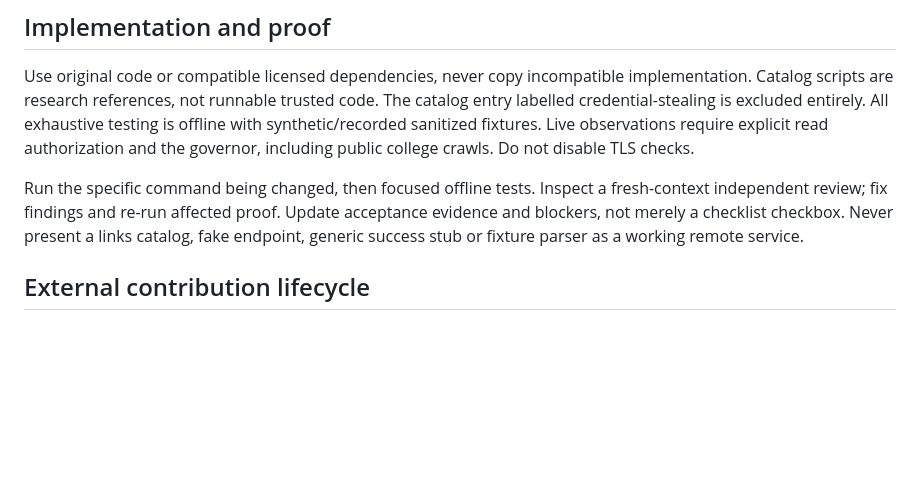
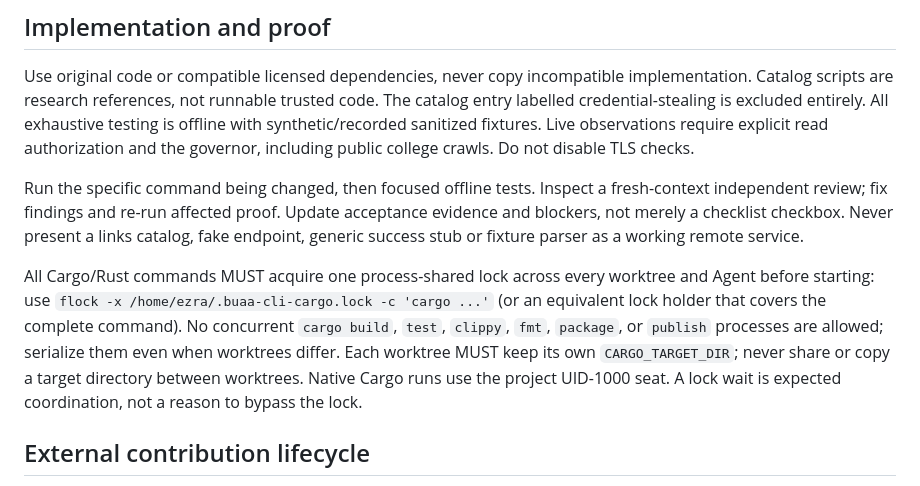
Before and after one commit to cyjin-yl/buaa-cli, a Markdown page: AGENTS.md, the part around the change. Rendered like a GitHub page; blank space fills up the shorter version.

Commit message:
docs: serialize Cargo commands across worktrees

```diff
--- a/AGENTS.md
+++ b/AGENTS.md
@@ -20,6 +20,8 @@ Before claiming an external issue, check live repository permission, readiness,
 Use original code or compatible licensed dependencies, never copy incompatible implementation. Catalog scripts are research references, not runnable trusted code. The catalog entry labelled credential-stealing is excluded entirely. All exhaustive testing is offline with synthetic/recorded sanitized fixtures. Live observations require explicit read authorization and the governor, including public college crawls. Do not disable TLS checks.
 
 Run the specific command being changed, then focused offline tests. Inspect a fresh-context independent review; fix findings and re-run affected proof. Update acceptance evidence and blockers, not merely a checklist checkbox. Never present a links catalog, fake endpoint, generic success stub or fixture parser as a working remote service.
+
+All Cargo/Rust commands MUST acquire one process-shared lock across every worktree and Agent before starting: use `flock -x /home/ezra/.buaa-cli-cargo.lock -c 'cargo ...'` (or an equivalent lock holder that covers the complete command). No concurrent `cargo build`, `test`, `clippy`, `fmt`, `package`, or `publish` processes are allowed; serialize them even when worktrees differ. Each worktree MUST keep its own `CARGO_TARGET_DIR`; never share or copy a target directory between worktrees. Native Cargo runs use the project UID-1000 seat. A lock wait is expected coordination, not a reason to bypass the lock.
 
 ## External contribution lifecycle
 
```
